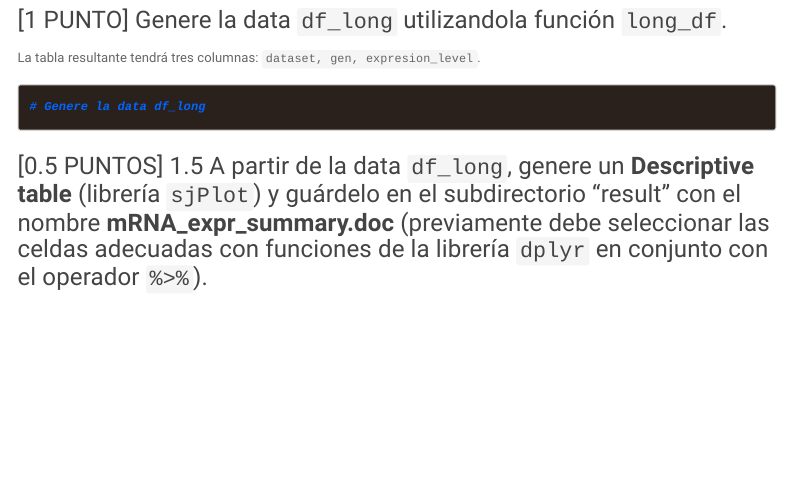
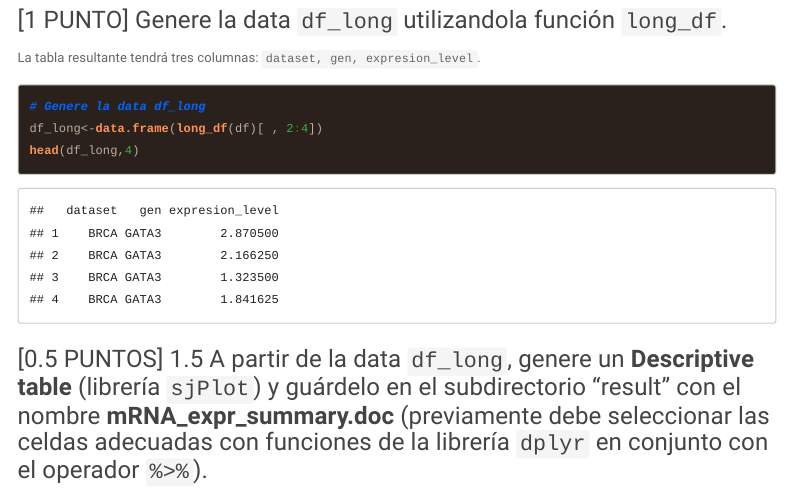
Before and after one commit to diegoveraf/ExamenFinal, an R Markdown document (2021I_GBI6_ExamenFinal.Rmd): the page in a window 1100 px wide, from 2800 px down. The pictures show the output file 2021I_GBI6_ExamenFinal.html that the author committed with the source, opened offline; menus at the side of the page are left out.

Commit message:
Diego Vera ha generado la data

````diff
--- a/2021I_GBI6_ExamenFinal.Rmd
+++ b/2021I_GBI6_ExamenFinal.Rmd
@@ -109,7 +109,8 @@ long_df<-function(df){
 La tabla resultante tendrá tres columnas: ```dataset, gen, expresion_level```.
 ```{r df_long}
 # Genere la data df_long
-
+df_long<-data.frame(long_df(df)[ , 2:4])
+head(df_long,4)
 ```
 
 ### [0.5 PUNTOS] 1.5 A partir de la data ```df_long```, genere un **Descriptive table** (librería ```sjPlot```) y guárdelo en el subdirectorio "result"  con el nombre **mRNA_expr_summary.doc** (previamente debe seleccionar las celdas adecuadas con funciones de la librería ```dplyr``` en conjunto con el operador ```%>%```).
````
Also changed, not shown: 2021I_GBI6_ExamenFinal.html.
